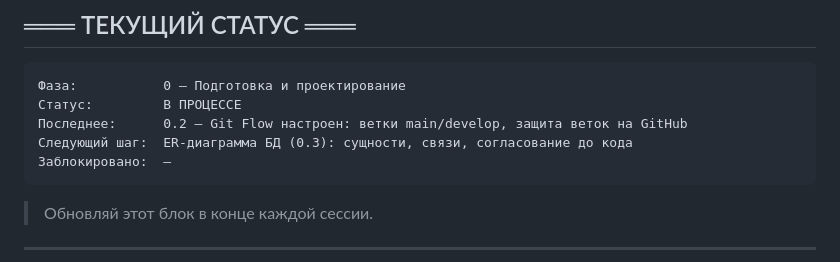
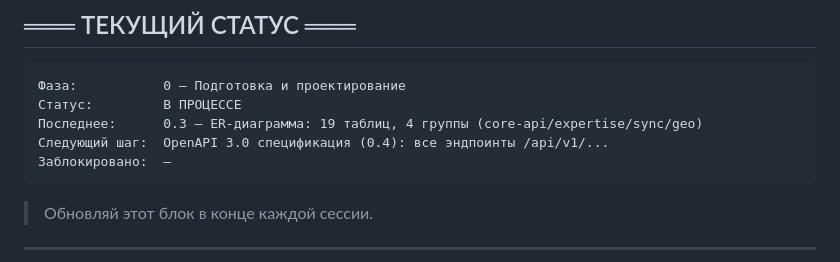
Before and after one commit to KAZmake/pkt-platform, a Markdown page: _docs/roadmap.md, the part around one of its changes. Drawn GitHub-style.

Commit message:
docs(roadmap): mark task 0.3 complete — ER diagram agreed
Co-Authored-By: Claude Sonnet 4.6 <noreply@anthropic.com>

````diff
--- a/_docs/roadmap.md
+++ b/_docs/roadmap.md
@@ -4,8 +4,8 @@
 ```
 Фаза:           0 — Подготовка и проектирование
 Статус:         В ПРОЦЕССЕ
-Последнее:      0.2 — Git Flow настроен: ветки main/develop, защита веток на GitHub
-Следующий шаг:  ER-диаграмма БД (0.3): сущности, связи, согласование до кода
+Последнее:      0.3 — ER-диаграмма: 19 таблиц, 4 группы (core-api/expertise/sync/geo)
+Следующий шаг:  OpenAPI 3.0 спецификация (0.4): все эндпоинты /api/v1/...
 Заблокировано:  —
 ```
 > Обновляй этот блок в конце каждой сессии.
````
Also changed, not shown: other parts of _docs/roadmap.md (+1 -1 lines).
